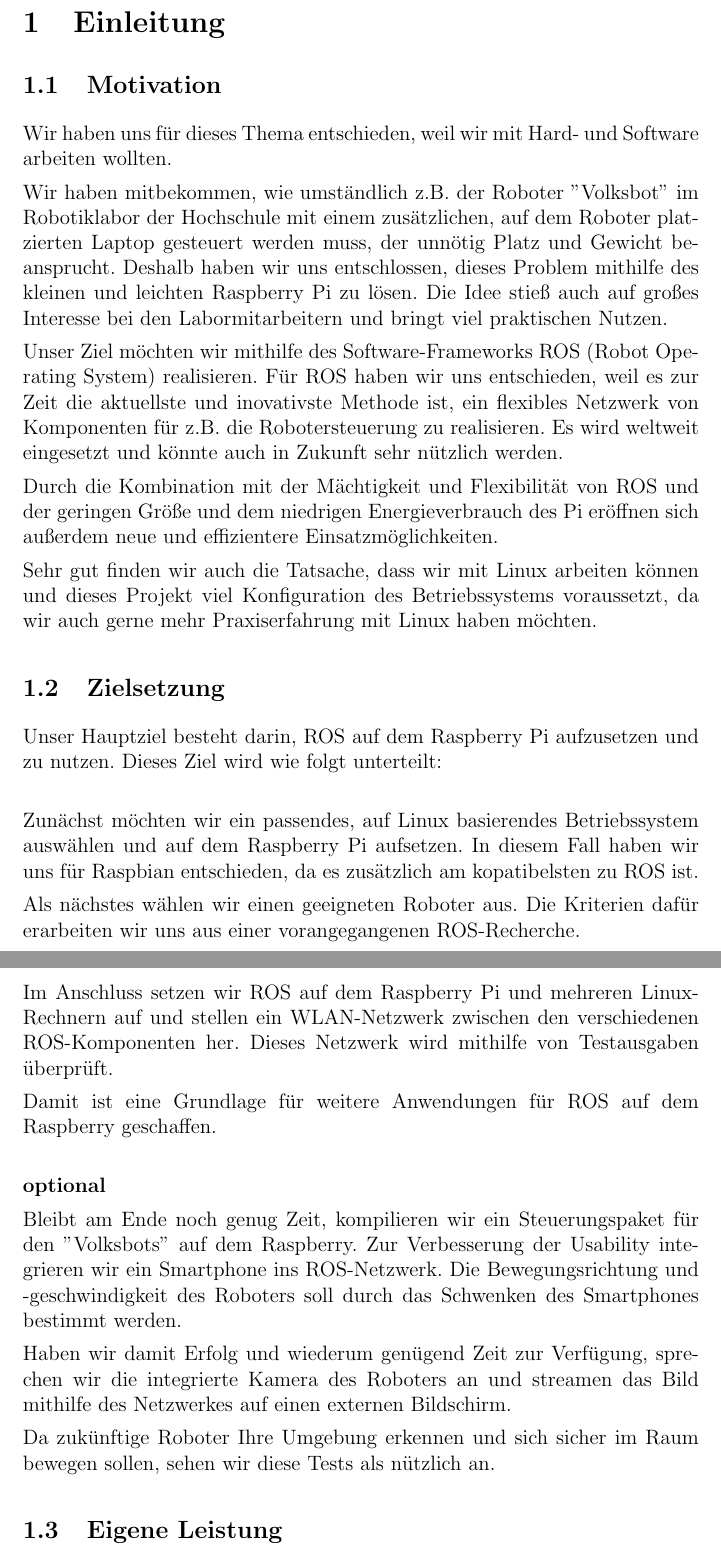
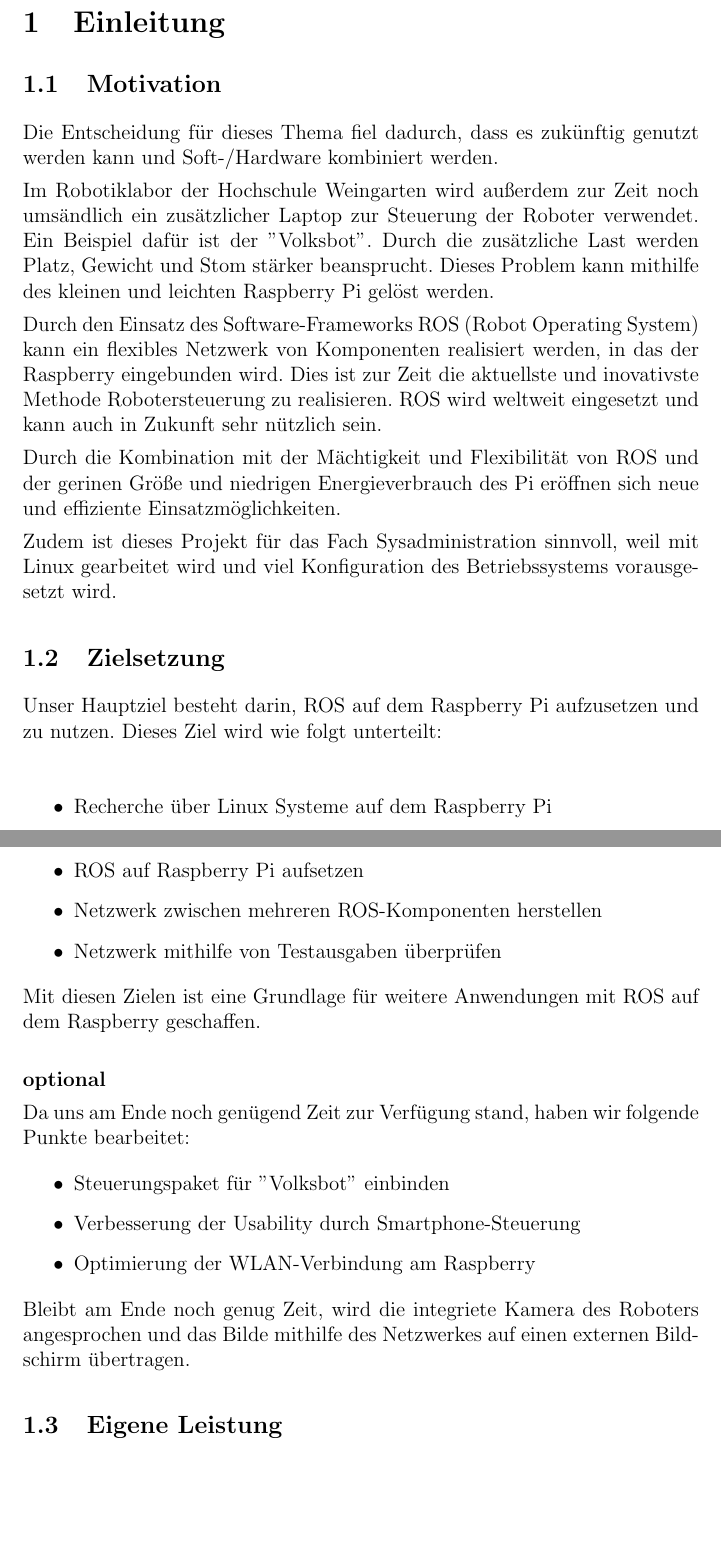
Before and after one commit to Alminc91/Dokumentation_Sysadmin, a LaTeX document (Doku_Sysadmin.tex): two parts of pages 4 and 5 of 16 before the commit and two parts of pages 4 and 5 of 15 after it, joined at a grey line, cut so that both start at the same text, the shorter picture padded with empty space. Compiled offline with pdfLaTeX.

Commit message:
Verbesserung Einleitung

```diff
--- a/Doku_Sysadmin.tex
+++ b/Doku_Sysadmin.tex
@@ -43,17 +43,33 @@ von Denis Herdt und Almin Causevic
 %1-2 Seiten
 \subsection{Motivation}
 
-Wir haben uns für dieses Thema entschieden, weil wir mit Hard- und Software arbeiten wollten.
+Die Entscheidung für dieses Thema fiel dadurch, dass es zukünftig genutzt werden kann und Soft-/Hardware kombiniert werden.
 
-Wir haben mitbekommen, wie umständlich z.B. der Roboter ''Volksbot'' im Robotiklabor der Hochschule mit einem zusätzlichen, auf dem Roboter platzierten Laptop gesteuert werden muss, der unnötig Platz und Gewicht beansprucht. Deshalb haben wir uns entschlossen, dieses Problem mithilfe des kleinen und leichten Raspberry Pi zu lösen.
-Die Idee stieß auch auf großes Interesse bei den Labormitarbeitern und bringt viel praktischen Nutzen.
+Im Robotiklabor der Hochschule Weingarten wird außerdem zur Zeit noch umsändlich ein zusätzlicher Laptop zur Steuerung der Roboter verwendet. Ein Beispiel dafür ist der ''Volksbot''. Durch die zusätzliche Last werden Platz, Gewicht und Stom stärker beansprucht. Dieses Problem kann mithilfe des kleinen und leichten Raspberry Pi gelöst werden.
 
-Unser Ziel möchten wir mithilfe des Software-Frameworks ROS (Robot Operating System) realisieren.
-Für ROS haben wir uns entschieden, weil es zur Zeit die aktuellste und inovativste Methode ist, ein flexibles Netzwerk von Komponenten für z.B. die Robotersteuerung zu realisieren. Es wird weltweit eingesetzt und könnte auch in Zukunft sehr nützlich werden.
+Durch den Einsatz des Software-Frameworks ROS (Robot Operating System) kann ein flexibles Netzwerk von Komponenten realisiert werden, in das der Raspberry eingebunden wird. Dies ist zur Zeit die aktuellste und inovativste Methode Robotersteuerung zu realisieren. ROS wird weltweit eingesetzt und kann auch in Zukunft sehr nützlich sein.
 
-Durch die Kombination mit der Mächtigkeit und Flexibilität von ROS und der geringen Größe und dem niedrigen Energieverbrauch des Pi eröffnen sich außerdem neue und effizientere Einsatzmöglichkeiten.
+Durch die Kombination mit der Mächtigkeit und Flexibilität von ROS und der gerinen Größe und niedrigen Energieverbrauch des Pi eröffnen sich neue und effiziente Einsatzmöglichkeiten.
 
-Sehr gut finden wir auch die Tatsache, dass wir mit Linux arbeiten können und dieses Projekt viel Konfiguration des Betriebssystems voraussetzt, da wir auch gerne mehr Praxiserfahrung mit Linux haben möchten.
+Zudem ist dieses Projekt für das Fach Sysadministration sinnvoll, weil mit Linux gearbeitet wird und viel Konfiguration des Betriebssystems vorausgesetzt wird.
+
+%ROS ist zur Zeit die aktuellste und inovativste Methode, ein flexibles Netzwerk von Komponenten für z.B. die Robotersteuerung zu realisieren. Es wird weltweit eingesetzt und kann auch in Zukunft sehr nützlich sein.
+
+%Wir haben uns für dieses Thema entschieden, weil wir mit Hard- und Software arbeiten wollten.
+
+%Wir haben mitbekommen, wie umständlich z.B. der Roboter ''Volksbot'' im Robotiklabor der Hochschule mit einem zusätzlichen, auf dem Roboter platzierten Laptop gesteuert werden muss, der unnötig Platz und Gewicht beansprucht. Deshalb haben wir uns entschlossen, dieses Problem mithilfe des kleinen und leichten Raspberry Pi zu lösen.
+%Die Idee stieß auch auf großes Interesse bei den Labormitarbeitern und bringt viel praktischen Nutzen.
+
+%Unser Ziel möchten wir mithilfe des Software-Frameworks ROS (Robot Operating System) realisieren.
+%Für ROS haben wir uns entschieden, weil es zur Zeit die aktuellste und inovativste Methode ist, ein flexibles Netzwerk von Komponenten für z.B. die Robotersteuerung zu realisieren. Es wird weltweit eingesetzt und könnte auch in Zukunft sehr nützlich werden.
+
+%Durch die Kombination mit der Mächtigkeit und Flexibilität von ROS und der geringen Größe und dem niedrigen Energieverbrauch des Pi eröffnen sich außerdem neue und effizientere Einsatzmöglichkeiten.
+
+%Sehr gut finden wir auch die Tatsache, dass wir mit Linux arbeiten können und dieses Projekt viel Konfiguration des Betriebssystems voraussetzt, da wir auch gerne mehr Praxiserfahrung mit Linux haben möchten.
+
+
+
+
 
 %Roboter Lab Anwendung von ROS und Möglichkeit, Roboter zu nutzen
 
@@ -74,6 +90,7 @@ Sehr gut finden wir auch die Tatsache, dass wir mit Linux arbeiten können und d
 
 Unser Hauptziel besteht darin, ROS auf dem Raspberry Pi aufzusetzen und zu nutzen. Dieses Ziel wird wie folgt unterteilt:\\
 
-Zunächst möchten wir ein passendes, auf Linux basierendes Betriebssystem auswählen und auf dem Raspberry Pi aufsetzen. In diesem Fall haben wir uns für Raspbian entschieden, da es zusätzlich am kopatibelsten zu ROS ist.
+\begin{itemize}
 
-Als nächstes wählen wir einen geeigneten Roboter aus. Die Kriterien dafür erarbeiten wir uns aus einer vorangegangenen ROS-Recherche.
+\item Recherche über Linux Systeme auf dem Raspberry Pi
+\item Passendes Linux System auf Raspberry Pi aufsetzten
@@ -80,17 +100,40 @@ Als nächstes wählen wir einen geeigneten Roboter aus. Die Kriterien dafür era
+\item ROS auf Raspberry Pi aufsetzen
+\item Netzwerk zwischen mehreren ROS-Komponenten herstellen
+\item Netzwerk mithilfe von Testausgaben überprüfen
 
-Im Anschluss setzen wir ROS auf dem Raspberry Pi und mehreren Linux-Rechnern auf und stellen ein WLAN-Netzwerk zwischen den verschiedenen ROS-Komponenten her.
-Dieses Netzwerk wird mithilfe von Testausgaben überprüft.
+\end{itemize}
 
-Damit ist eine Grundlage für weitere Anwendungen für ROS auf dem Raspberry geschaffen.\\
+Mit diesen Zielen ist eine Grundlage für weitere Anwendungen mit ROS auf dem Raspberry geschaffen.\\
 
 {\bf optional}
 
-Bleibt am Ende noch genug Zeit, kompilieren wir ein Steuerungspaket für den ''Volksbots'' auf dem Raspberry. Zur Verbesserung der Usability integrieren wir ein Smartphone ins ROS-Netzwerk. Die Bewegungsrichtung und -geschwindigkeit des Roboters soll durch das Schwenken des Smartphones bestimmt werden.
+Da uns am Ende noch genügend Zeit zur Verfügung stand, haben wir folgende Punkte bearbeitet:
 
-Haben wir damit Erfolg und wiederum genügend Zeit zur Verfügung, sprechen wir die integrierte Kamera des Roboters an und streamen das Bild mithilfe des Netzwerkes auf einen externen Bildschirm.
+\begin{itemize}
 
-Da zukünftige Roboter Ihre Umgebung erkennen und sich sicher im Raum bewegen
-sollen, sehen wir diese Tests als nützlich an.
+\item Steuerungspaket für ''Volksbot'' einbinden
+\item Verbesserung der Usability durch Smartphone-Steuerung
+\item Optimierung der WLAN-Verbindung am Raspberry
+
+\end{itemize}
+Bleibt am Ende noch genug Zeit, wird die integriete Kamera des Roboters angesprochen und das Bilde mithilfe des Netzwerkes auf einen externen Bildschirm übertragen.
+
+%Zunächst möchten wir ein passendes, auf Linux basierendes Betriebssystem auswählen und auf dem Raspberry Pi aufsetzen. In diesem Fall haben wir uns für Raspbian entschieden, da es zusätzlich am kopatibelsten zu ROS ist.
+
+%Als nächstes wählen wir einen geeigneten Roboter aus. Die Kriterien dafür erarbeiten wir uns aus einer vorangegangenen ROS-Recherche.
+
+%Im Anschluss setzen wir ROS auf dem Raspberry Pi und mehreren Linux-Rechnern auf und stellen ein WLAN-Netzwerk zwischen den verschiedenen ROS-Komponenten her.
+%Dieses Netzwerk wird mithilfe von Testausgaben überprüft.
+
+%Damit ist eine Grundlage für weitere Anwendungen für ROS auf dem Raspberry geschaffen.\\
+
+%{\bf optional}
+
+%Bleibt am Ende noch genug Zeit, kompilieren wir ein Steuerungspaket für den ''Volksbots'' auf dem Raspberry. Zur Verbesserung der Usability integrieren wir ein Smartphone ins ROS-Netzwerk. Die Bewegungsrichtung und -geschwindigkeit des Roboters soll durch das Schwenken des Smartphones bestimmt werden.
+
+%Haben wir damit Erfolg und wiederum genügend Zeit zur Verfügung, sprechen wir die integrierte Kamera des Roboters an und streamen das Bild mithilfe des Netzwerkes auf einen externen Bildschirm.
+
+%Da zukünftige Roboter Ihre Umgebung erkennen und sich sicher im Raum bewegen sollen, sehen wir diese Tests als nützlich an.
 
 %Roboter durch einen Raspberry Pi mithilfe von ROS steuern
 %Bild einer Webcam durch ROS auf einen Bildschirm streamen
```
Also changed, not shown: Doku_Sysadmin.tex (70 more changed lines).
